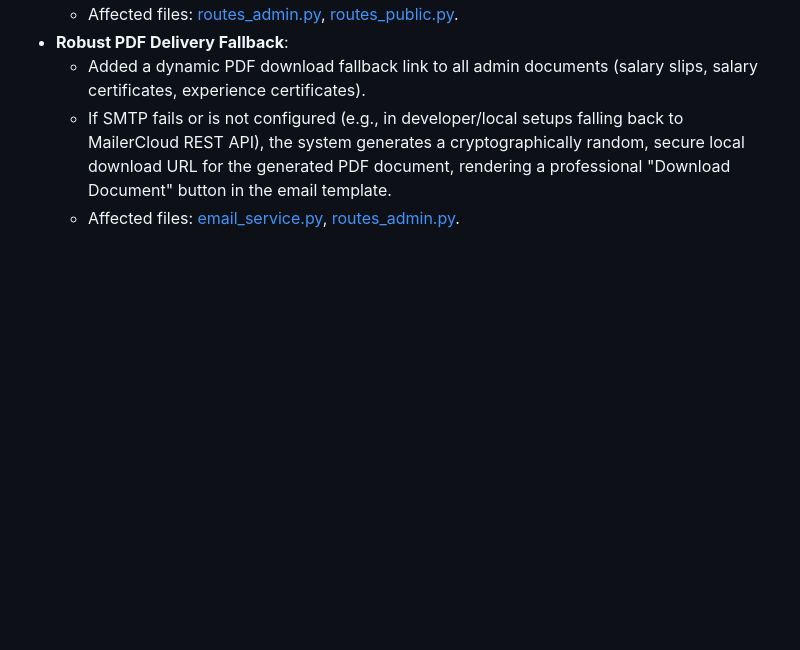
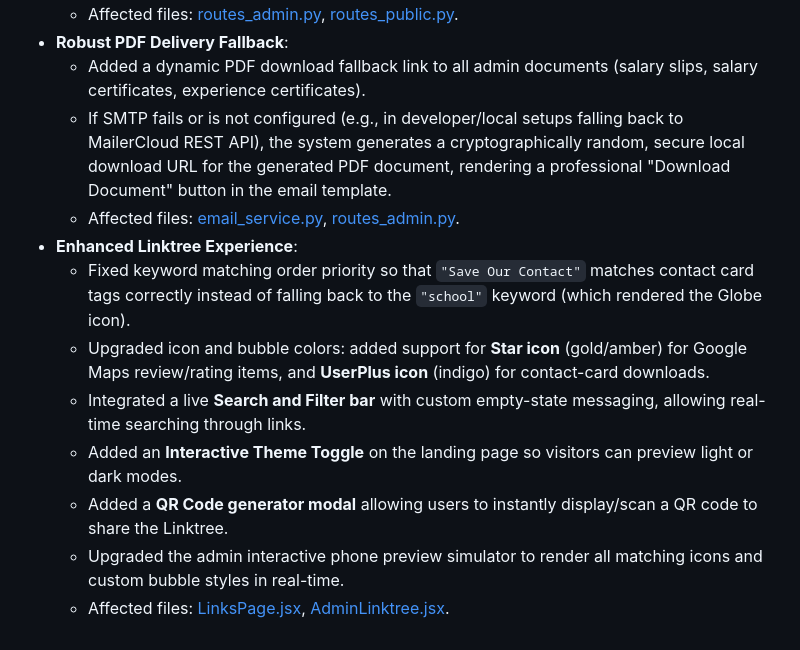
Before and after one commit to sdpublicpatna7-boop/sdps-website-main, a Markdown page: walkthrough.md, the part around the change. GitHub-like rendering; blank space fills up the shorter version.

Commit message:
docs: document recent linktree builder and layout improvements

```diff
--- a/walkthrough.md
+++ b/walkthrough.md
@@ -51,3 +51,11 @@ We have successfully completed the native refactoring of the school election por
   * Added a dynamic PDF download fallback link to all admin documents (salary slips, salary certificates, experience certificates).
   * If SMTP fails or is not configured (e.g., in developer/local setups falling back to MailerCloud REST API), the system generates a cryptographically random, secure local download URL for the generated PDF document, rendering a professional "Download Document" button in the email template.
   * Affected files: [email_service.py](file:///Users/aarav/Downloads/sdps-website-main/backend/email_service.py), [routes_admin.py](file:///Users/aarav/Downloads/sdps-website-main/backend/routes_admin.py).
+* **Enhanced Linktree Experience**:
+  * Fixed keyword matching order priority so that `"Save Our Contact"` matches contact card tags correctly instead of falling back to the `"school"` keyword (which rendered the Globe icon).
+  * Upgraded icon and bubble colors: added support for **Star icon** (gold/amber) for Google Maps review/rating items, and **UserPlus icon** (indigo) for contact-card downloads.
+  * Integrated a live **Search and Filter bar** with custom empty-state messaging, allowing real-time searching through links.
+  * Added an **Interactive Theme Toggle** on the landing page so visitors can preview light or dark modes.
+  * Added a **QR Code generator modal** allowing users to instantly display/scan a QR code to share the Linktree.
+  * Upgraded the admin interactive phone preview simulator to render all matching icons and custom bubble styles in real-time.
+  * Affected files: [LinksPage.jsx](file:///Users/aarav/Downloads/sdps-website-main/frontend/src/pages/public/LinksPage.jsx), [AdminLinktree.jsx](file:///Users/aarav/Downloads/sdps-website-main/frontend/src/pages/admin/AdminLinktree.jsx).
```
